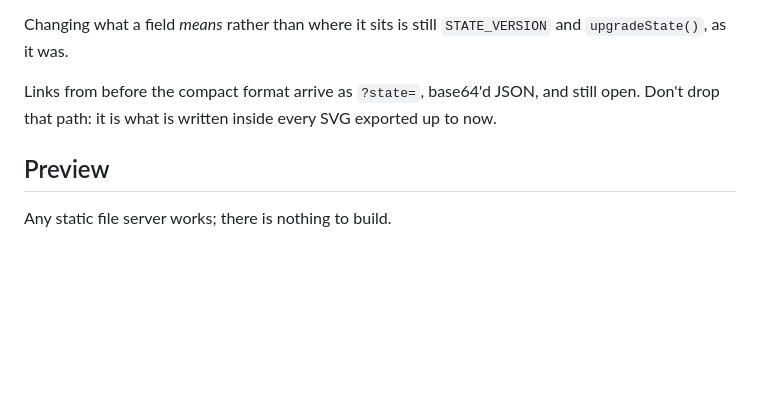
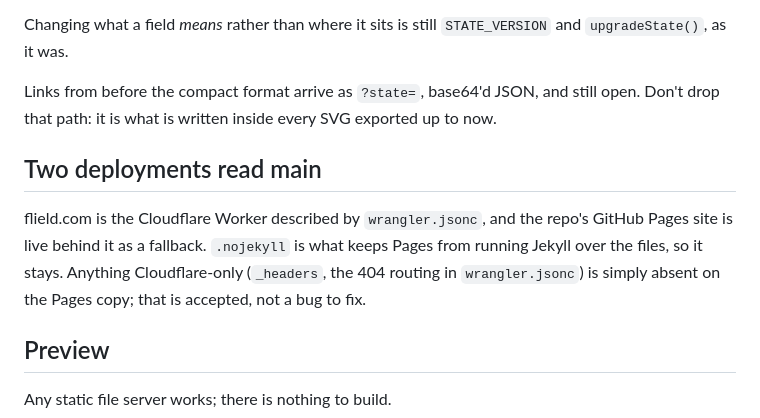
Before and after one commit to simien/Flield, a Markdown page: AGENTS.md, the part around the change. GitHub-like rendering; blank space fills up the shorter version.

Commit message:
docs: note that GitHub Pages is a live fallback, so .nojekyll stays
An audit flagged the file as a Pages leftover. It is not: the Pages
site is kept live behind the Cloudflare Worker as a fallback, and the
file is what stops Jekyll running over the repo there. Cloudflare-only
pieces are simply absent on that copy, which is accepted.

Co-Authored-By: Claude Fable 5.1 <noreply@anthropic.com>

```diff
--- a/AGENTS.md
+++ b/AGENTS.md
@@ -228,6 +228,14 @@ Links from before the compact format arrive as `?state=`, base64'd JSON,
 and still open. Don't drop that path: it is what is written inside every
 SVG exported up to now.
 
+## Two deployments read main
+
+flield.com is the Cloudflare Worker described by `wrangler.jsonc`, and the
+repo's GitHub Pages site is live behind it as a fallback. `.nojekyll` is
+what keeps Pages from running Jekyll over the files, so it stays. Anything
+Cloudflare-only (`_headers`, the 404 routing in `wrangler.jsonc`) is
+simply absent on the Pages copy; that is accepted, not a bug to fix.
+
 ## Preview
 
 Any static file server works; there is nothing to build.
```
